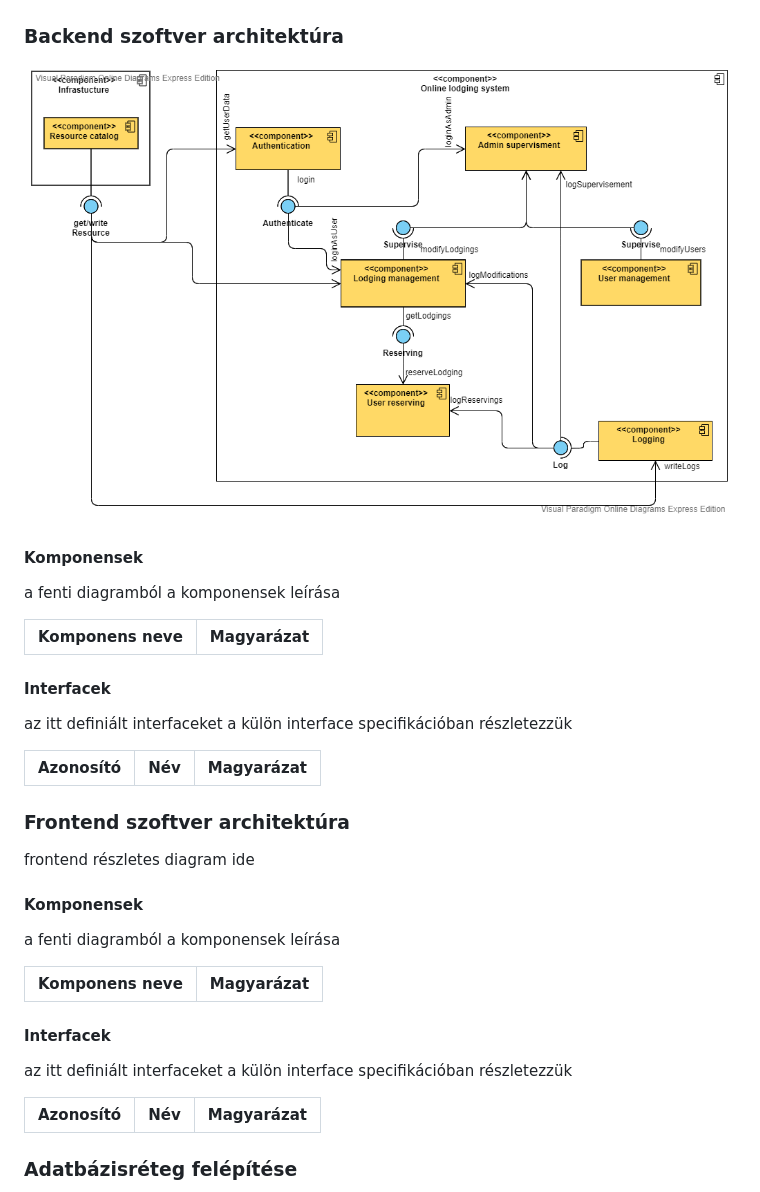
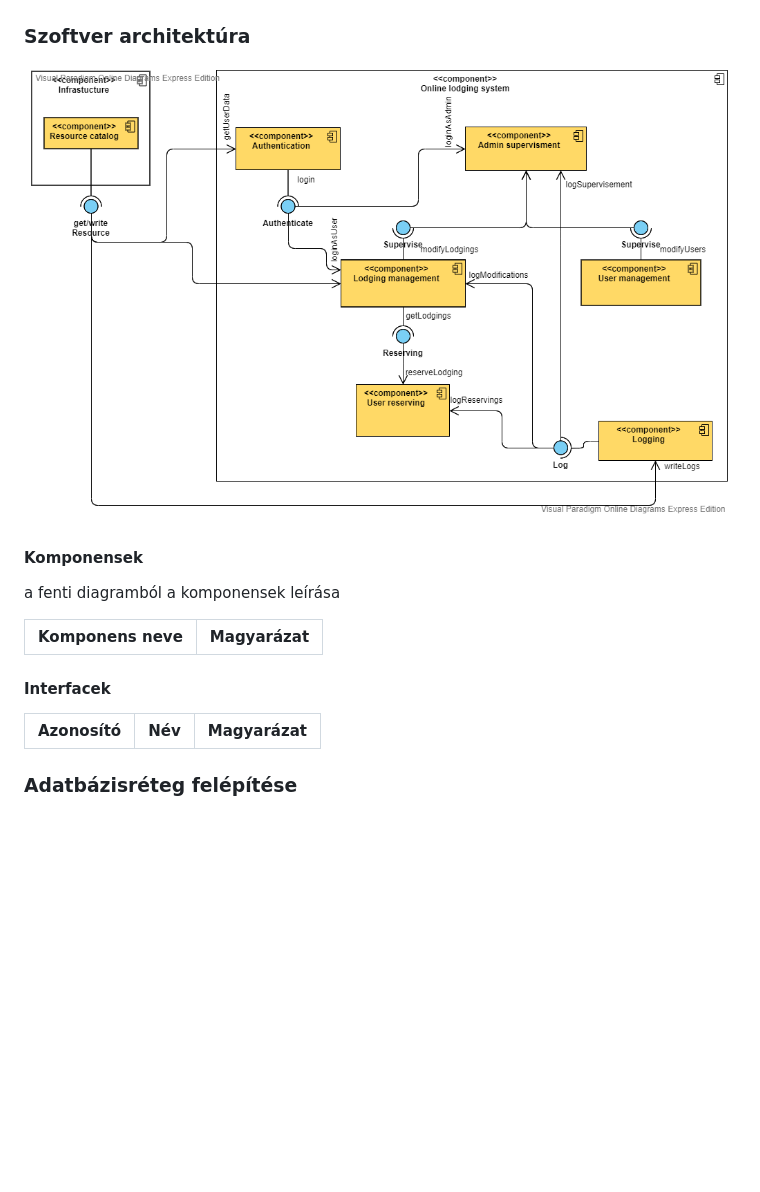
Before and after one commit to vargapatrikadam/Hotel5000, a Markdown page: Docs/sp.md, the part around the change. Drawn GitHub-style; blank space fills up the shorter version.

Commit message:
sp: deleted backend & frontend architecture chapters, included them into one chapter

```diff
--- a/Docs/sp.md
+++ b/Docs/sp.md
@@ -14,28 +14,14 @@ interface | nem konkrét programozási értelemben vett interface, hanem az appl
 ## Rendszer architektúra
 ![Részletes architektúra diagram](../Docs/imgs/sp/detailed_architecture_diagram.png)
 
-### Backend szoftver architektúra
-![Backend architektúre diagram](../Docs/imgs/sp/backend_architecture.png)
+### Szoftver architektúra
+![Szoftver architektúra diagram](../Docs/imgs/sp/software_architecture_diagram.png)
 #### Komponensek
 a fenti diagramból a komponensek leírása
 
 Komponens neve | Magyarázat |
 -------------- | ---------- |
 #### Interfacek
-az itt definiált interfaceket a külön interface specifikációban részletezzük
-
-Azonosító | Név | Magyarázat |
---------- | --- | ---------- |
-
-### Frontend szoftver architektúra
-frontend részletes diagram ide
-#### Komponensek
-a fenti diagramból a komponensek leírása
-
-Komponens neve | Magyarázat |
--------------- | ---------- |
-#### Interfacek
-az itt definiált interfaceket a külön interface specifikációban részletezzük
 
 Azonosító | Név | Magyarázat |
 --------- | --- | ---------- |
```
Also changed, not shown: Docs/imgs/sp/software_architecture_diagram.png (renamed from Docs/imgs/sp/backend_architecture.png).
